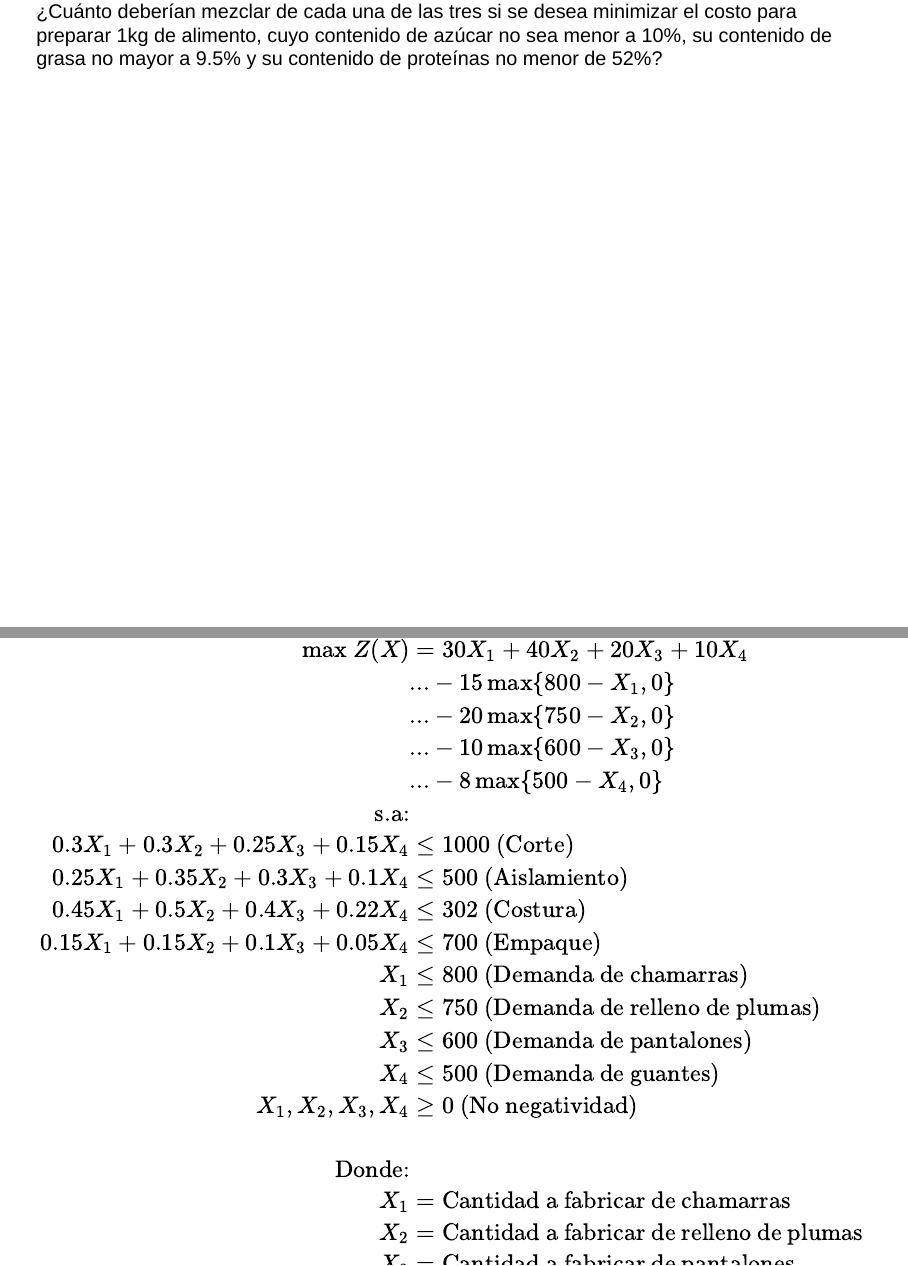
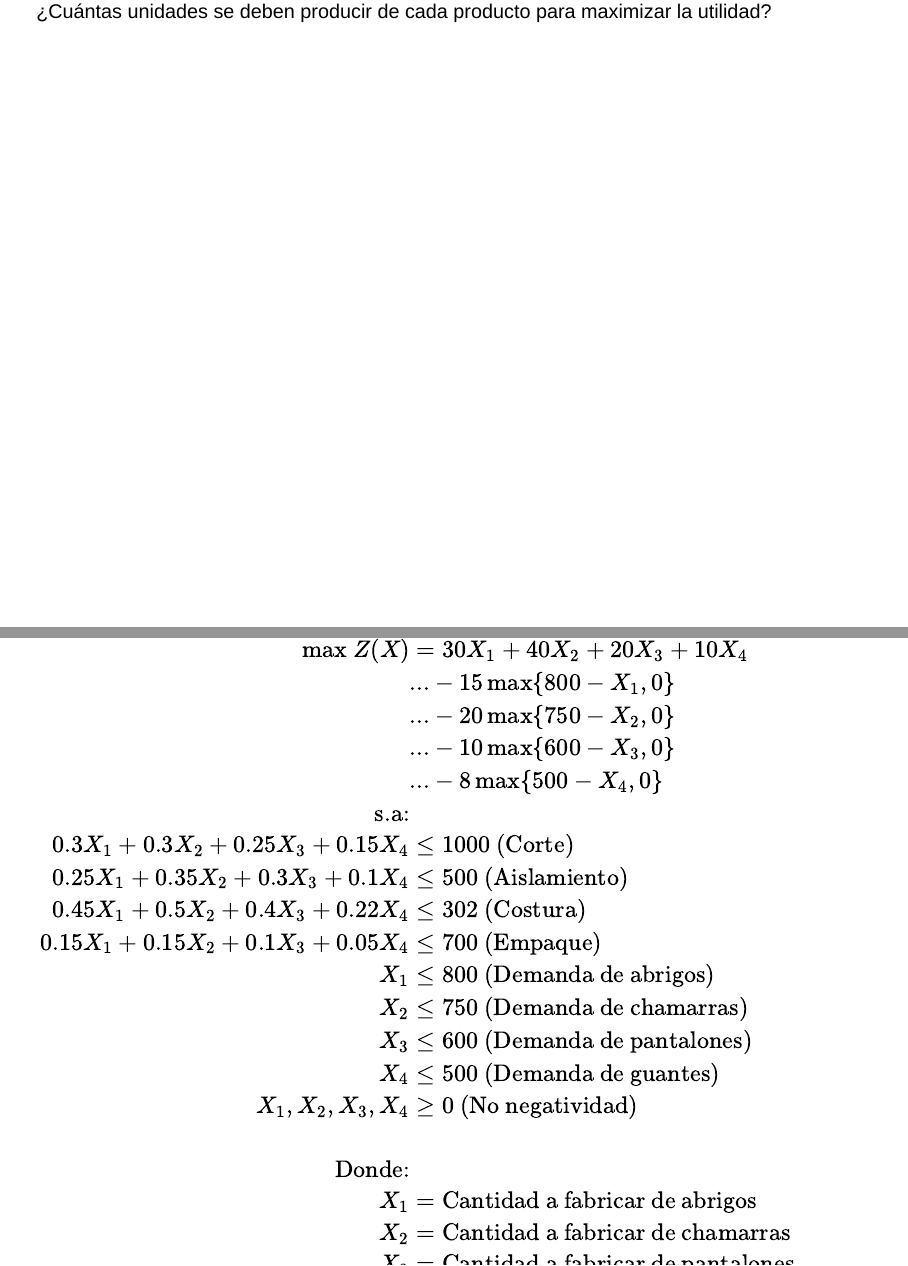
Before and after one commit to sebastian-blandon/prod1, a Quarto document (index.qmd): pages 34 and 36 of 155, joined at a grey line. Rendered offline with R 4.5, knitr and Pandoc in place of Quarto, with nearby package versions; drawn as Slidy slides in place of the format the file asks for.

Commit message:
Se actualizo el contenido

````diff
--- a/index.qmd
+++ b/index.qmd
@@ -492,7 +489,7 @@ En preparación para la temporada invernal, una compañía fabricante de ropa es
 La compañía recibió pedidos en firme de sus productos, el contrato estipula una penalización por los artículos no surtidos. Elabore un plan de producción óptimo para la compañía, con base en los siguientes datos:
 
 ```{r}
-titulos <- c("Departamento", "Chamarras", "Relleno de plumas", "Pantalones", "Guantes", "Capacidad (hr)")
+titulos <- c("Departamento", "Abrigos", "Chamarras", "Pantalones", "Guantes", "Capacidad (hr)")
 X1 <- c("Corte", "Aislamiento", "Costura", "Empaque", "Demanda", "Utilidad ($/uni)", "Penalización por unidad ($/uni)")
 X2 <- c(0.30,0.25,0.45,0.15,800,30,15)
 X3 <- c(0.30,0.35,0.50,0.15,750,40,20)
@@ -510,10 +507,7 @@ df %>%
   scroll_box(width = "100%", height = "400px")
 ```
 
-¿Cuánto deberían mezclar de cada una de las tres si se desea minimizar
-el costo para preparar 1kg de alimento, cuyo contenido de azúcar no sea
-menor a 10%, su contenido de grasa no mayor a 9.5% y su contenido de
-proteínas no menor de 52%?
+¿Cuántas unidades se deben producir de cada producto para maximizar la utilidad?
 
 
 #### Notación expandida
@@ -530,15 +524,15 @@ $\begin{align*}
 0.25X_{1} + 0.35X_{2} + 0.3X_{3} + 0.1X_{4} &\leq 500  ~\text{(Aislamiento)} \\
 0.45X_{1} + 0.5X_{2} + 0.4X_{3} + 0.22X_{4} &\leq 302  ~\text{(Costura)} \\
 0.15X_{1} + 0.15X_{2} + 0.1X_{3} + 0.05X_{4} &\leq 700 ~\text{(Empaque)} \\
-X_{1} &\leq 800 ~\text{(Demanda de chamarras)} \\
-X_{2} &\leq 750 ~\text{(Demanda de relleno de plumas)} \\
+X_{1} &\leq 800 ~\text{(Demanda de abrigos)} \\
+X_{2} &\leq 750 ~\text{(Demanda de chamarras)} \\
 X_{3} &\leq 600 ~\text{(Demanda de pantalones)} \\
 X_{4} &\leq 500 ~\text{(Demanda de guantes)} \\
 X_{1}, X_{2}, X_{3}, X_{4} &\geq 0 ~\text{(No negatividad)} \\
 \\
 \text{Donde:} \\
-X_{1} &= \text{Cantidad a fabricar de chamarras} \\
-X_{2} &= \text{Cantidad a fabricar de relleno de plumas} \\
+X_{1} &= \text{Cantidad a fabricar de abrigos} \\
+X_{2} &= \text{Cantidad a fabricar de chamarras} \\
 X_{3} &= \text{Cantidad a fabricar de pantalones} \\
 X_{4} &= \text{Cantidad a fabricar de guantes}
 \end{align*}$
````
Also changed, not shown: index.qmd (5 more changed lines).
